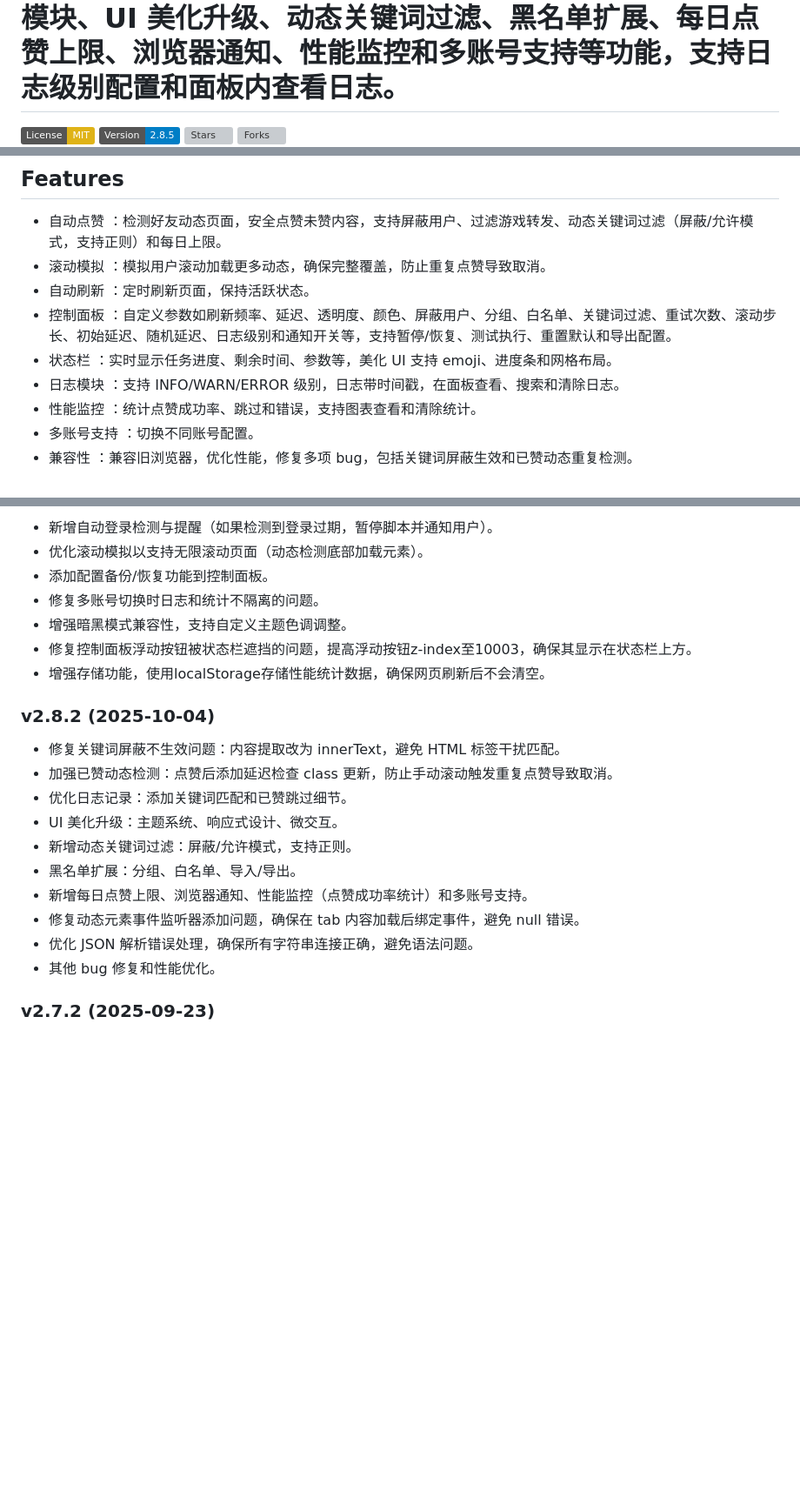
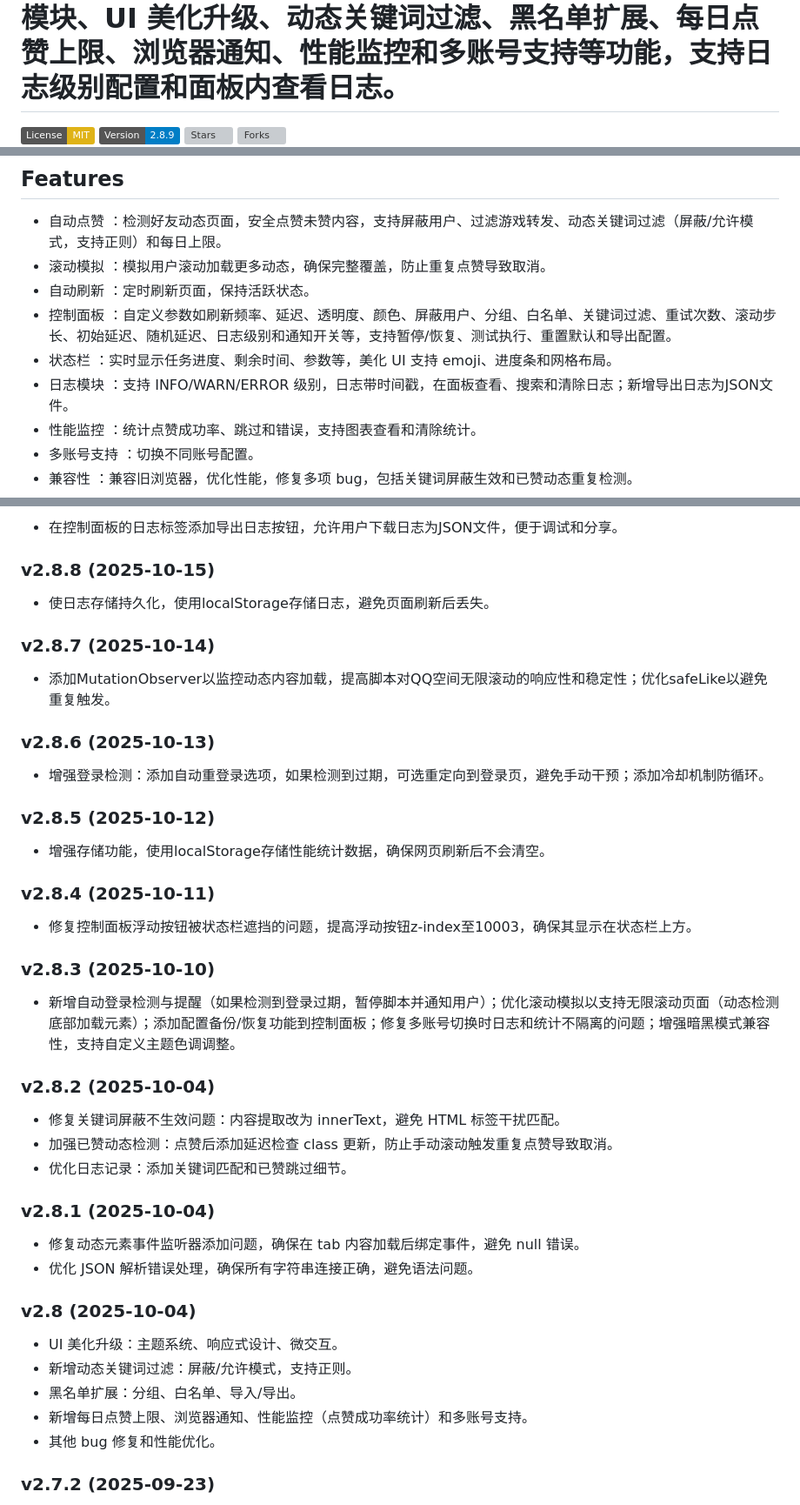
Before and after one commit to llulun/qzone-praise-automator, a Markdown page: README.md, 3 parts joined by grey strips. Shown at 87% size. Drawn GitHub-style; badges without logos; blank space fills up the shorter version; grey boxes are pictures that could not be loaded.

```diff
--- a/README.md
+++ b/README.md
@@ -4,7 +4,7 @@ QZone Praise Automator 是一个网页版 QQ 空间自动点赞工具，支持
 =======
 
 [![License: MIT](https://img.shields.io/badge/License-MIT-yellow.svg)](https://opensource.org/licenses/MIT)
-[![Version](https://img.shields.io/badge/Version-2.8.5-blue.svg)](https://github.com/llulun/qzone-praise-automator/releases/tag/v2.8.5)
+[![Version](https://img.shields.io/badge/Version-2.8.9-blue.svg)](https://github.com/llulun/qzone-praise-automator/releases/tag/v2.8.9)
 [![Stars](https://img.shields.io/github/stars/llulun/qzone-praise-automator)](https://github.com/llulun/qzone-praise-automator/stargazers)
 [![Forks](https://img.shields.io/github/forks/llulun/qzone-praise-automator)](https://github.com/llulun/qzone-praise-automator/network/members)
 ![Control Panel](docs/control-panel.png)
@@ -15,7 +15,7 @@ QZone Praise Automator 是一个网页版 QQ 空间自动点赞工具，支持
 - 自动刷新 ：定时刷新页面，保持活跃状态。
 - 控制面板 ：自定义参数如刷新频率、延迟、透明度、颜色、屏蔽用户、分组、白名单、关键词过滤、重试次数、滚动步长、初始延迟、随机延迟、日志级别和通知开关等，支持暂停/恢复、测试执行、重置默认和导出配置。
 - 状态栏 ：实时显示任务进度、剩余时间、参数等，美化 UI 支持 emoji、进度条和网格布局。
-- 日志模块 ：支持 INFO/WARN/ERROR 级别，日志带时间戳，在面板查看、搜索和清除日志。
+- 日志模块 ：支持 INFO/WARN/ERROR 级别，日志带时间戳，在面板查看、搜索和清除日志；新增导出日志为JSON文件。
 - 性能监控 ：统计点赞成功率、跳过和错误，支持图表查看和清除统计。
 - 多账号支持 ：切换不同账号配置。
 - 兼容性 ：兼容旧浏览器，优化性能，修复多项 bug，包括关键词屏蔽生效和已赞动态重复检测。
@@ -62,23 +62,47 @@ QZone Praise Automator 是一个网页版 QQ 空间自动点赞工具，支持
 
-* 新增自动登录检测与提醒（如果检测到登录过期，暂停脚本并通知用户）。
-* 优化滚动模拟以支持无限滚动页面（动态检测底部加载元素）。
-* 添加配置备份/恢复功能到控制面板。
-* 修复多账号切换时日志和统计不隔离的问题。
-* 增强暗黑模式兼容性，支持自定义主题色调调整。
+* 在控制面板的日志标签添加导出日志按钮，允许用户下载日志为JSON文件，便于调试和分享。
+
+### v2.8.8 (2025-10-15)
+
+* 使日志存储持久化，使用localStorage存储日志，避免页面刷新后丢失。
+
+### v2.8.7 (2025-10-14)
+
+* 添加MutationObserver以监控动态内容加载，提高脚本对QQ空间无限滚动的响应性和稳定性；优化safeLike以避免重复触发。
+
+### v2.8.6 (2025-10-13)
+
+* 增强登录检测：添加自动重登录选项，如果检测到过期，可选重定向到登录页，避免手动干预；添加冷却机制防循环。
+
+### v2.8.5 (2025-10-12)
+
+* 增强存储功能，使用localStorage存储性能统计数据，确保网页刷新后不会清空。
+
+### v2.8.4 (2025-10-11)
+
 * 修复控制面板浮动按钮被状态栏遮挡的问题，提高浮动按钮z-index至10003，确保其显示在状态栏上方。
-* 增强存储功能，使用localStorage存储性能统计数据，确保网页刷新后不会清空。
+
+### v2.8.3 (2025-10-10)
+
+* 新增自动登录检测与提醒（如果检测到登录过期，暂停脚本并通知用户）；优化滚动模拟以支持无限滚动页面（动态检测底部加载元素）；添加配置备份/恢复功能到控制面板；修复多账号切换时日志和统计不隔离的问题；增强暗黑模式兼容性，支持自定义主题色调调整。
 
 ### v2.8.2 (2025-10-04)
 
 * 修复关键词屏蔽不生效问题：内容提取改为 innerText，避免 HTML 标签干扰匹配。
 * 加强已赞动态检测：点赞后添加延迟检查 class 更新，防止手动滚动触发重复点赞导致取消。
 * 优化日志记录：添加关键词匹配和已赞跳过细节。
+
+### v2.8.1 (2025-10-04)
+
+* 修复动态元素事件监听器添加问题，确保在 tab 内容加载后绑定事件，避免 null 错误。
+* 优化 JSON 解析错误处理，确保所有字符串连接正确，避免语法问题。
+
+### v2.8 (2025-10-04)
+
 * UI 美化升级：主题系统、响应式设计、微交互。
 * 新增动态关键词过滤：屏蔽/允许模式，支持正则。
 * 黑名单扩展：分组、白名单、导入/导出。
 * 新增每日点赞上限、浏览器通知、性能监控（点赞成功率统计）和多账号支持。
-* 修复动态元素事件监听器添加问题，确保在 tab 内容加载后绑定事件，避免 null 错误。
-* 优化 JSON 解析错误处理，确保所有字符串连接正确，避免语法问题。
 * 其他 bug 修复和性能优化。
 
 ### v2.7.2 (2025-09-23)
```
Also changed, not shown: other parts of README.md (+2 -2 lines).
